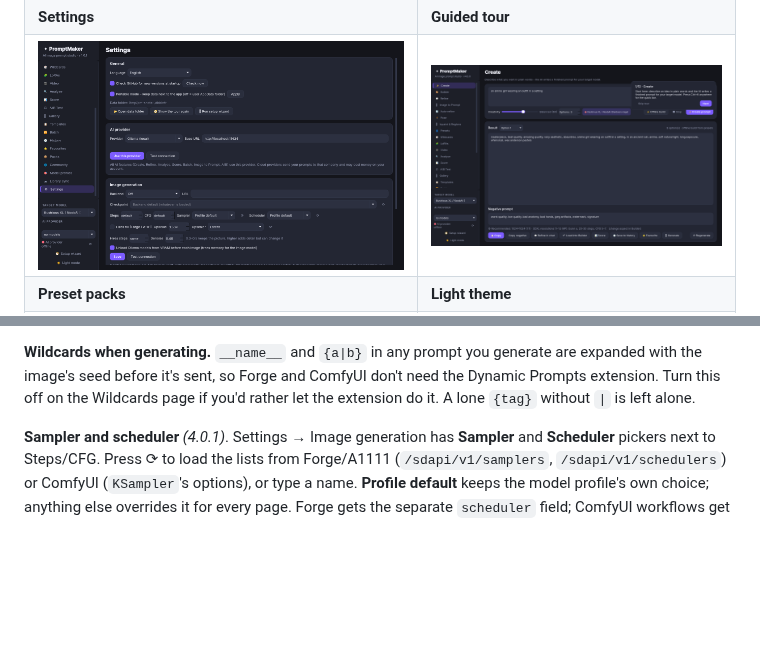
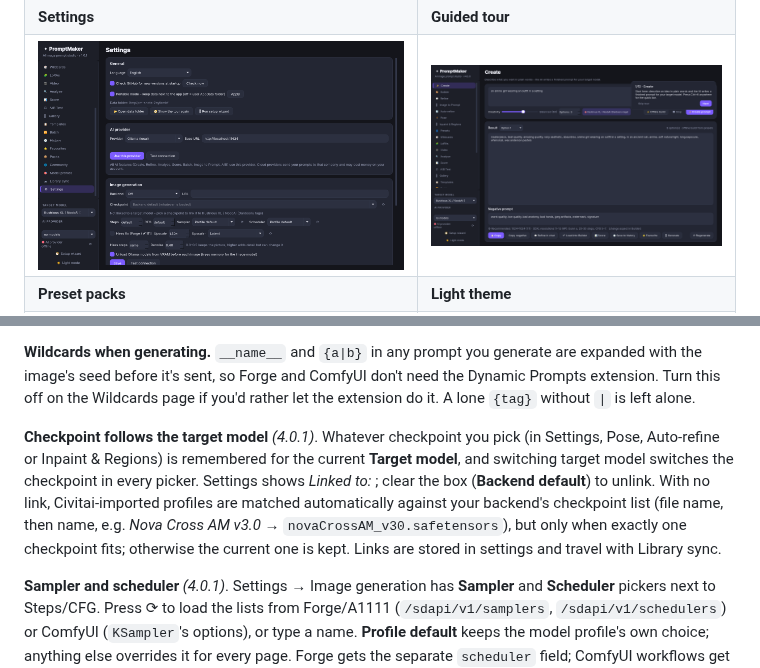
Before and after one commit to Kisahime/promptmaker, a Markdown page: README.md, 2 parts joined by grey strips. GitHub-like rendering; pictures changed too: docs/screenshots/settings.png; blank space fills up the shorter version.

Commit message:
4.0.1: checkpoint follows the target model (per-profile links, Civitai auto-match, sync)

```diff
--- a/README.md
+++ b/README.md
@@ -138,6 +138,8 @@ PromptMaker doesn't include an image model. It sends prompts to a backend you al
 **Regional prompts.** ComfyUI: one `CLIPTextEncode → ConditioningSetArea` per box, combined with your main prompt by `ConditioningCombine`, which is all built in. Forge has no built-in regional prompting, so install **Forge Couple**: in Forge go to *Extensions → Install from URL* and enter `https://github.com/Haoming02/sd-forge-couple`, then restart. PromptMaker detects it through `/sdapi/v1/scripts` (**🔎 Check support**) and sends the boxes in its *Advanced* mode, with the main prompt as a full-image background whose strength you set as *Base weight* (default 0.2). **Repeat main prompt in every region** (on by default) also adds the main prompt to each box. Put the shared scene and the count (`2girls, sitting on a beach`) in the main prompt and only each character's own details in their box. For two characters, two side-by-side boxes on a wide canvas (e.g. 1344×768) work best. Without it you get that message, and can choose **Send as one prompt instead** (for example `(a cat) on the left, (a dog) on the right`).
 
 **Wildcards when generating.** `__name__` and `{a|b}` in any prompt you generate are expanded with the image's seed before it's sent, so Forge and ComfyUI don't need the Dynamic Prompts extension. Turn this off on the Wildcards page if you'd rather let the extension do it. A lone `{tag}` without `|` is left alone.
+
+**Checkpoint follows the target model** *(4.0.1)*. Whatever checkpoint you pick (in Settings, Pose, Auto-refine or Inpaint & Regions) is remembered for the current **Target model**, and switching target model switches the checkpoint in every picker. Settings shows *Linked to: <profile>*; clear the box (**Backend default**) to unlink. With no link, Civitai-imported profiles are matched automatically against your backend's checkpoint list (file name, then name, e.g. *Nova Cross AM v3.0* → `novaCrossAM_v30.safetensors`), but only when exactly one checkpoint fits; otherwise the current one is kept. Links are stored in settings and travel with Library sync.
 
 **Sampler and scheduler** *(4.0.1)*. Settings → Image generation has **Sampler** and **Scheduler** pickers next to Steps/CFG. Press ⟳ to load the lists from Forge/A1111 (`/sdapi/v1/samplers`, `/sdapi/v1/schedulers`) or ComfyUI (`KSampler`'s options), or type a name. **Profile default** keeps the model profile's own choice; anything else overrides it for every page. Forge gets the separate `scheduler` field; ComfyUI workflows get `{{sampler}}` / `{{scheduler}}`.
 
```
Also changed, not shown: CHANGELOG.md (+1 -0 lines), 4 other files.
